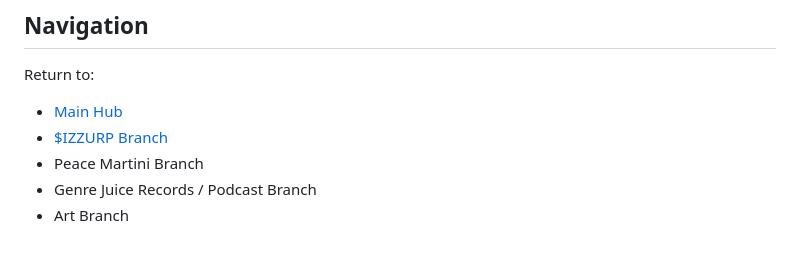
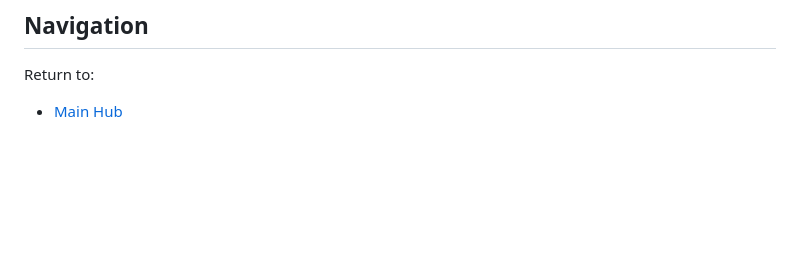
Before and after one commit to Itz-SwirlZz/Official-Web-Page, a Markdown page: itz-swirlzz/index.md, the part around the change. Rendered like a GitHub page; blank space fills up the shorter version.

```diff
--- a/itz-swirlzz/index.md
+++ b/itz-swirlzz/index.md
@@ -91,7 +91,3 @@ With unfamiliar players or LFG groups, communication becomes more transactional
 
 Return to:
 - [Main Hub](../index.md)
-- [$IZZURP Branch](../IZZURP/index.md)
-- Peace Martini Branch
-- Genre Juice Records / Podcast Branch
-- Art Branch
```
